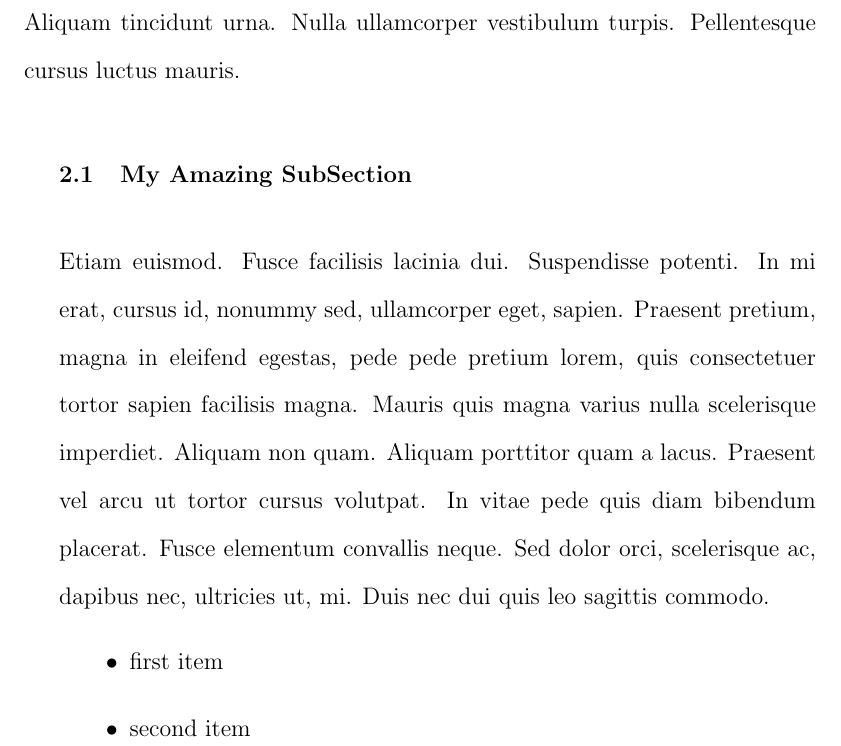
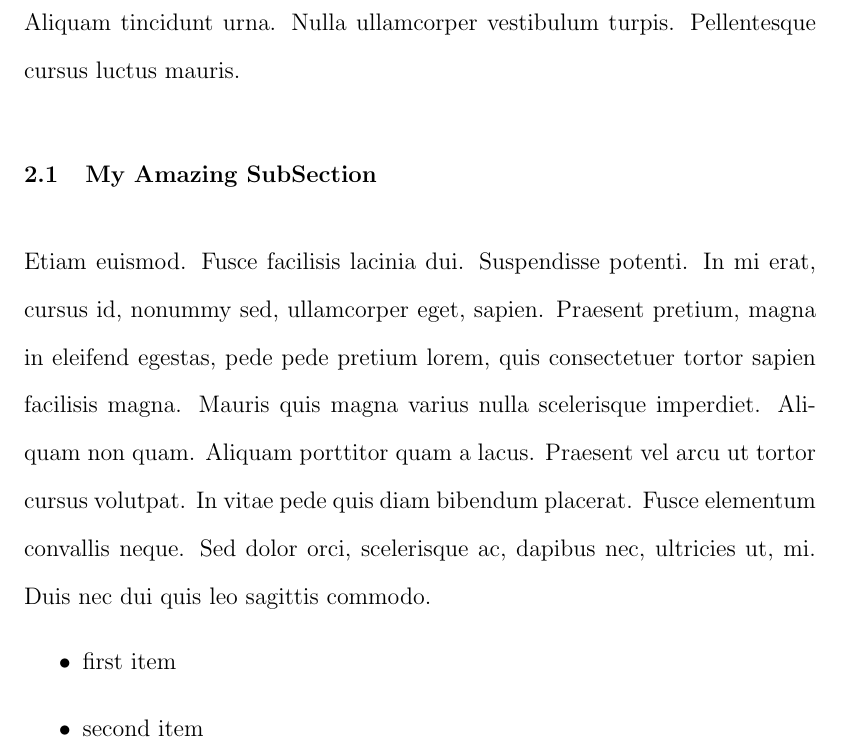
Before and after one commit to jacobwillemsma/Work-Term-Report, a LaTeX document (YourUserID_MathWorkReport.tex, which reads reportstyle.sty): part of page 7 of 14, cut so that both start at the same text. Compiled offline with pdfLaTeX.

Commit message:
Updated to reflect some upper year work term specifics

```diff
--- a/YourUserID_MathWorkReport.tex
+++ b/YourUserID_MathWorkReport.tex
@@ -159,6 +159,7 @@
 % References
 %   Add your own References
 \newcommand{\references}{
+  \pagenumbering{gobble}
   \makereferences{
       % Add each reference like this, with some label for each item
       \bibitem{labelName}
--- a/reportstyle.sty
+++ b/reportstyle.sty
@@ -161,17 +161,13 @@ Thank you for your assistance in preparing this report.
     }
 
     \newcommand{\mySubSection}[2] {
-    \begin{addmargin}[1.5em]{0em}
     \subsection{#1}
     #2
-    \end{addmargin}
     }
 
     \newcommand{\mySubSubSection}[2] {
-    \begin{addmargin}[1.5em]{0em}
     \subsubsection{#1}
     #2
-    \end{addmargin}
     }
 
     \newcommand{\myFigure}[3] {
```
